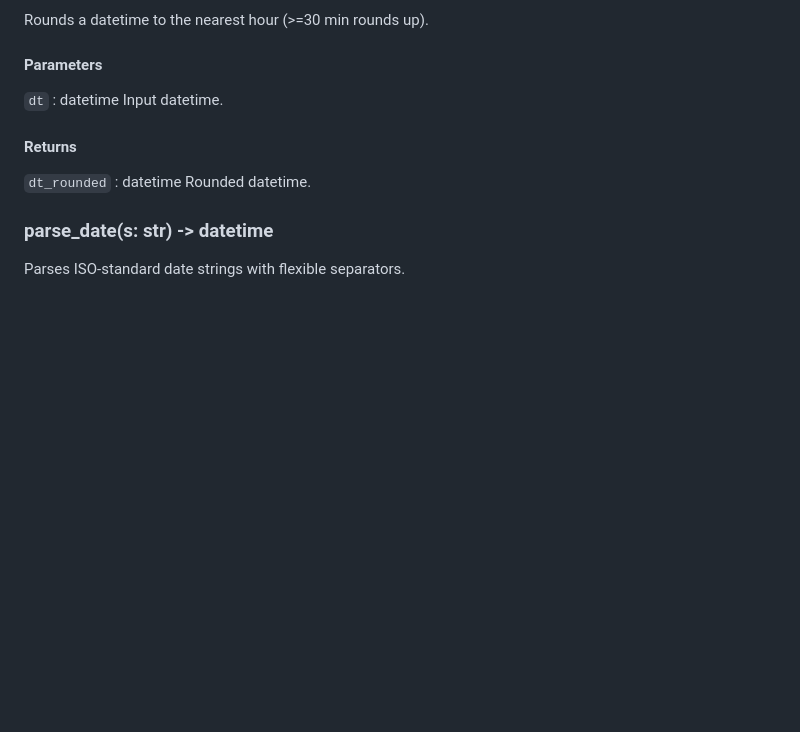
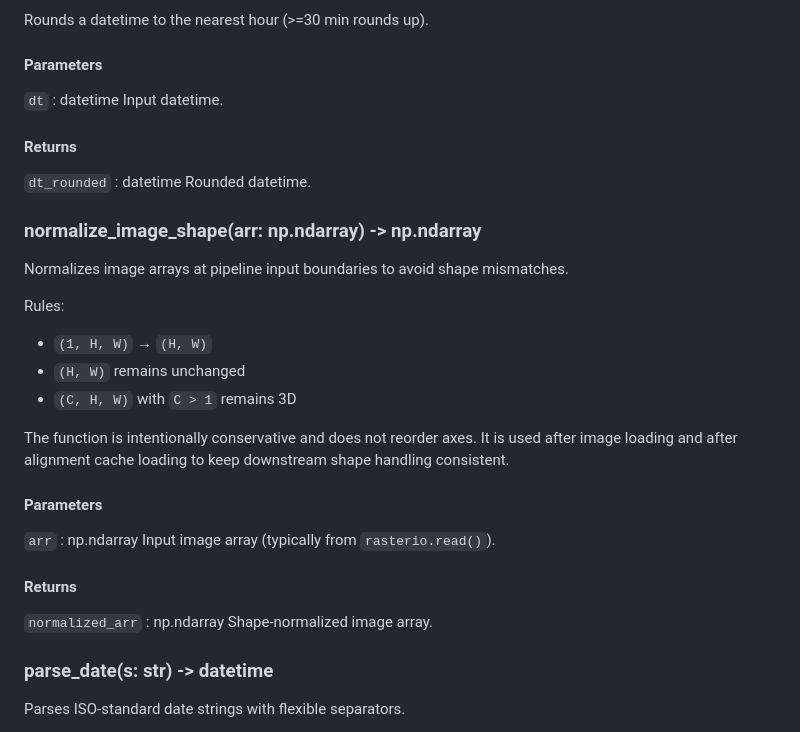
Before and after one commit to SimonEbert/PyImageTrack, a Markdown page: docs/pyimagetrack_documentation.md, the part around the change. GitHub-like rendering; blank space fills up the shorter version.

```diff
--- a/docs/pyimagetrack_documentation.md
+++ b/docs/pyimagetrack_documentation.md
@@ -459,6 +459,26 @@ Rounds a datetime to the nearest hour (>=30 min rounds up).
 `dt_rounded` : datetime
     Rounded datetime.
 
+### normalize_image_shape(arr: np.ndarray) -> np.ndarray
+Normalizes image arrays at pipeline input boundaries to avoid shape mismatches.
+
+Rules:
+- `(1, H, W)` → `(H, W)`
+- `(H, W)` remains unchanged
+- `(C, H, W)` with `C > 1` remains 3D
+
+The function is intentionally conservative and does not reorder axes. It is used
+after image loading and after alignment cache loading to keep downstream shape
+handling consistent.
+
+#### Parameters
+`arr` : np.ndarray
+    Input image array (typically from `rasterio.read()`).
+
+#### Returns
+`normalized_arr` : np.ndarray
+    Shape-normalized image array.
+
 ### parse_date(s: str) -> datetime
 Parses ISO-standard date strings with flexible separators.
 
```
